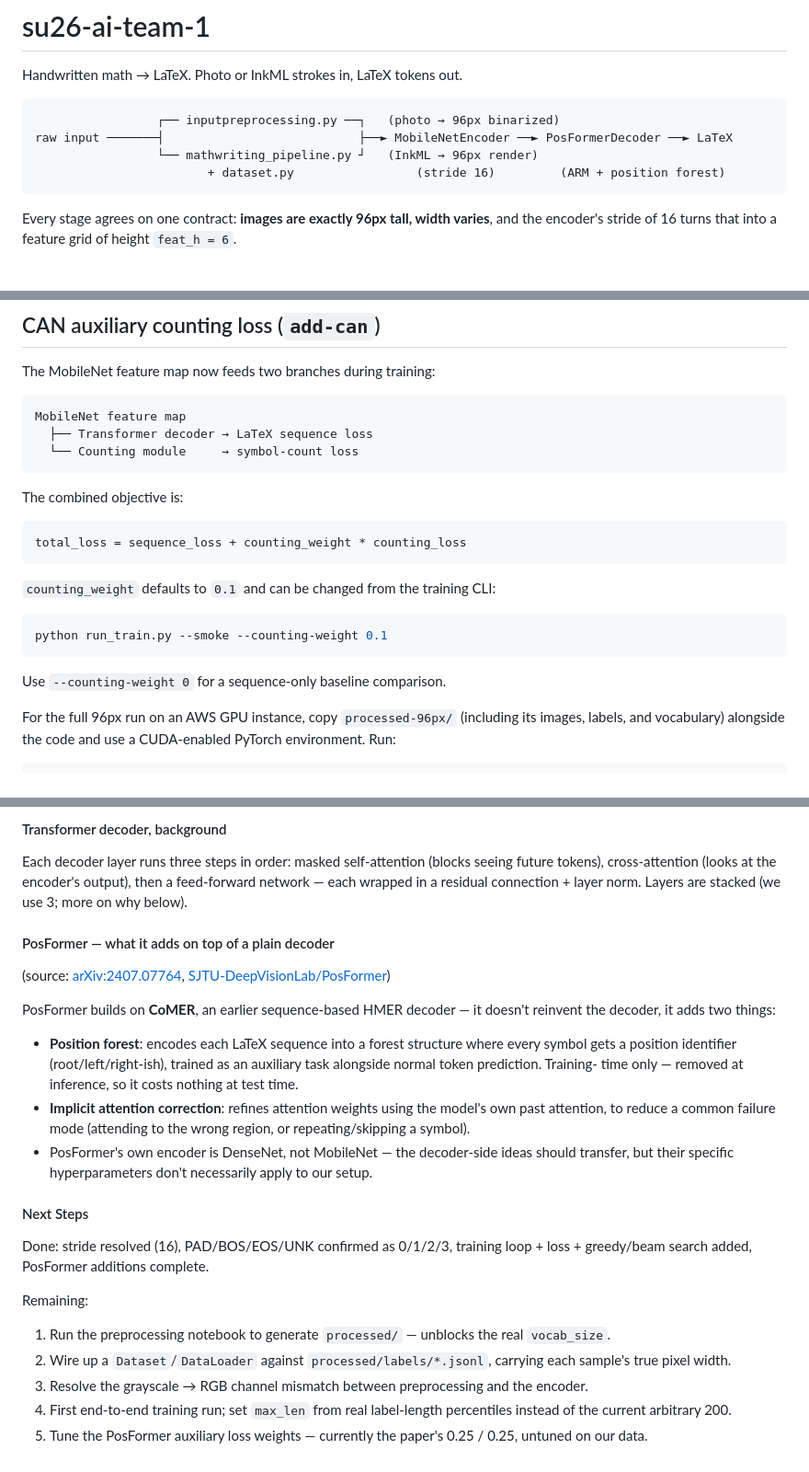
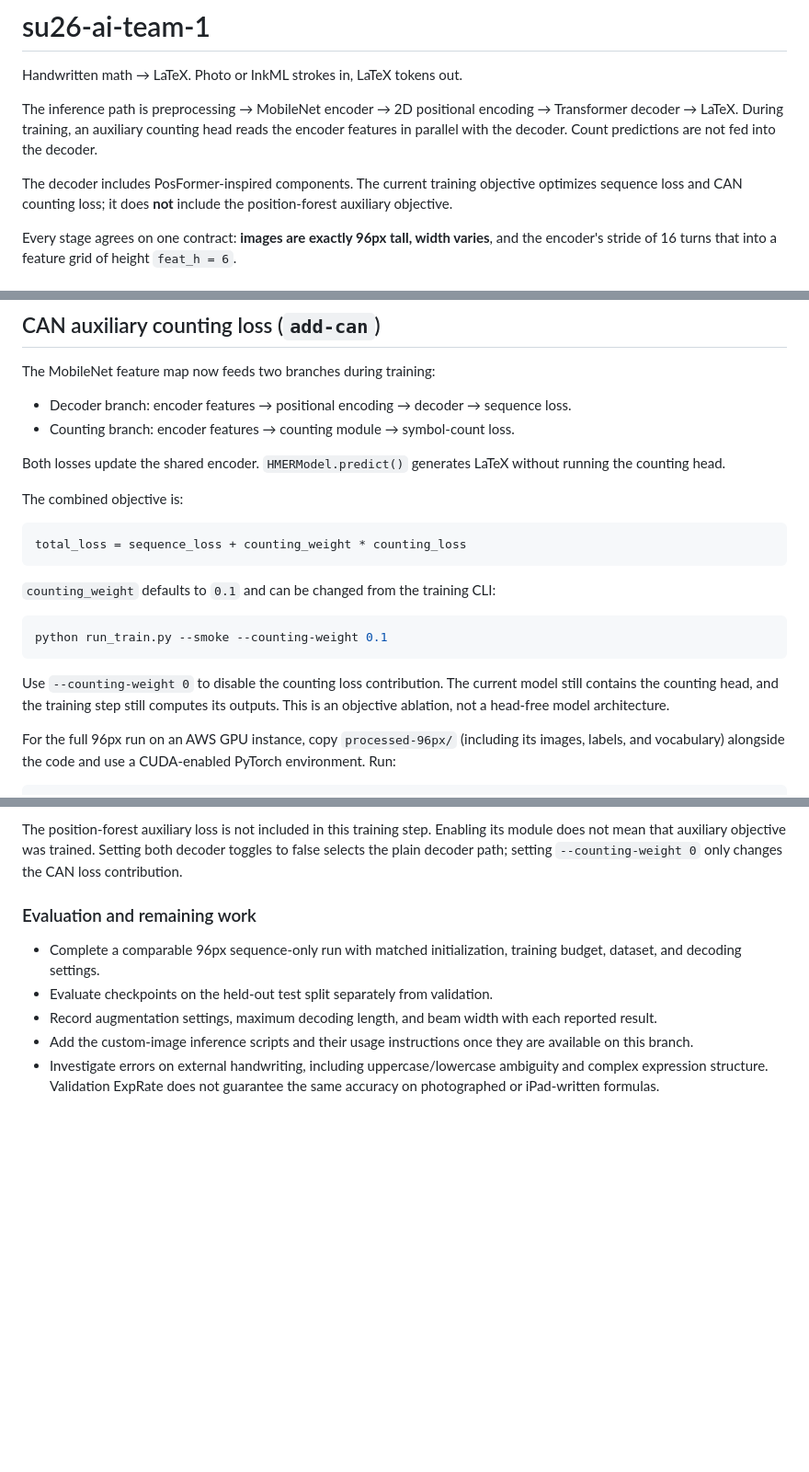
Before and after one commit to acmucsd-projects/su26-ai-team-1, a Markdown page: README.md, 3 parts joined by grey strips. Shown at 92% size. GitHub-like rendering; blank space fills up the shorter version.

````diff
--- a/README.md
+++ b/README.md
@@ -2,12 +2,14 @@
 
 Handwritten math → LaTeX. Photo or InkML strokes in, LaTeX tokens out.
 
-```text
-                 ┌── inputpreprocessing.py ──┐   (photo → 96px binarized)
-raw input ───────┤                           ├──► MobileNetEncoder ──► PosFormerDecoder ──► LaTeX
-                 └── mathwriting_pipeline.py ┘   (InkML → 96px render)
-                        + dataset.py                 (stride 16)         (ARM + position forest)
-```
+The inference path is preprocessing → MobileNet encoder → 2D positional encoding
+→ Transformer decoder → LaTeX. During training, an auxiliary counting head
+reads the encoder features in parallel with the decoder. Count predictions
+are not fed into the decoder.
+
+The decoder includes PosFormer-inspired components. The current training
+objective optimizes sequence loss and CAN counting loss; it does **not**
+include the position-forest auxiliary objective.
 
 Every stage agrees on one contract: **images are exactly 96px tall, width varies**, and the
 encoder's stride of 16 turns that into a feature grid of height `feat_h = 6`.
@@ -48,11 +52,11 @@ python inputpreprocessing.py test_images/test2_full.JPG --debug-dir /tmp/dbg
 
 The MobileNet feature map now feeds two branches during training:
 
-```text
-MobileNet feature map
-  ├── Transformer decoder → LaTeX sequence loss
-  └── Counting module     → symbol-count loss
-```
+- Decoder branch: encoder features → positional encoding → decoder → sequence loss.
+- Counting branch: encoder features → counting module → symbol-count loss.
+
+Both losses update the shared encoder. `HMERModel.predict()` generates LaTeX
+without running the counting head.
 
 The combined objective is:
 
@@ -66,7 +70,9 @@ total_loss = sequence_loss + counting_weight * counting_loss
 python run_train.py --smoke --counting-weight 0.1
 ```
 
-Use `--counting-weight 0` for a sequence-only baseline comparison.
+Use `--counting-weight 0` to disable the counting loss contribution. The current
+model still contains the counting head, and the training step still computes its
+outputs. This is an objective ablation, not a head-free model architecture.
 
 For the full 96px run on an AWS GPU instance, copy `processed-96px/` (including
 its images, labels, and vocabulary) alongside the code and use a CUDA-enabled
@@ -340,43 +370,19 @@ raw image -> preprocessing -> MobileNet encoder
 ```
 
-#### Transformer decoder, background
+The position-forest auxiliary loss is not included in this training step.
+Enabling its module does not mean that auxiliary objective was trained.
+Setting both decoder toggles to false selects the plain decoder path;
+setting `--counting-weight 0` only changes the CAN loss contribution.
 
-Each decoder layer runs three steps in order: masked self-attention (blocks
-seeing future tokens), cross-attention (looks at the encoder's output), then
-a feed-forward network — each wrapped in a residual connection + layer norm.
-Layers are stacked (we use 3; more on why below).
+### Evaluation and remaining work
 
-#### PosFormer — what it adds on top of a plain decoder
-(source: [arXiv:2407.07764](https://arxiv.org/abs/2407.07764),
-[SJTU-DeepVisionLab/PosFormer](https://github.com/SJTU-DeepVisionLab/PosFormer))
-
-PosFormer builds on **CoMER**, an earlier sequence-based HMER decoder — it
-doesn't reinvent the decoder, it adds two things:
-- **Position forest**: encodes each LaTeX sequence into a forest structure
-  where every symbol gets a position identifier (root/left/right-ish),
-  trained as an auxiliary task alongside normal token prediction. Training-
-  time only — removed at inference, so it costs nothing at test time.
-- **Implicit attention correction**: refines attention weights using the
-  model's own past attention, to reduce a common failure mode (attending to
-  the wrong region, or repeating/skipping a symbol).
-- PosFormer's own encoder is DenseNet, not MobileNet — the decoder-side
-  ideas should transfer, but their specific hyperparameters don't
-  necessarily apply to our setup.
-
-#### Next Steps
-
-Done: stride resolved (16), PAD/BOS/EOS/UNK confirmed as 0/1/2/3, training
-loop + loss + greedy/beam search added, PosFormer additions complete.
-
-Remaining:
-
-1. Run the preprocessing notebook to generate `processed/` — unblocks the real
-   `vocab_size`.
-2. Wire up a `Dataset`/`DataLoader` against `processed/labels/*.jsonl`,
-   carrying each sample's true pixel width.
-3. Resolve the grayscale → RGB channel mismatch between preprocessing and the
-   encoder.
-4. First end-to-end training run; set `max_len` from real label-length
-   percentiles instead of the current arbitrary 200.
-5. Tune the PosFormer auxiliary loss weights — currently the paper's
-   0.25 / 0.25, untuned on our data.
+- Complete a comparable 96px sequence-only run with matched initialization,
+  training budget, dataset, and decoding settings.
+- Evaluate checkpoints on the held-out test split separately from validation.
+- Record augmentation settings, maximum decoding length, and beam width with
+  each reported result.
+- Add the custom-image inference scripts and their usage instructions once
+  they are available on this branch.
+- Investigate errors on external handwriting, including uppercase/lowercase
+  ambiguity and complex expression structure. Validation ExpRate does not
+  guarantee the same accuracy on photographed or iPad-written formulas.
````
Also changed, not shown: other parts of README.md (+112 -86 lines).
